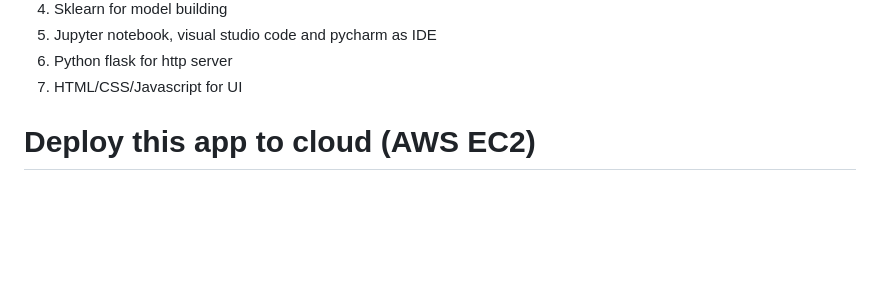
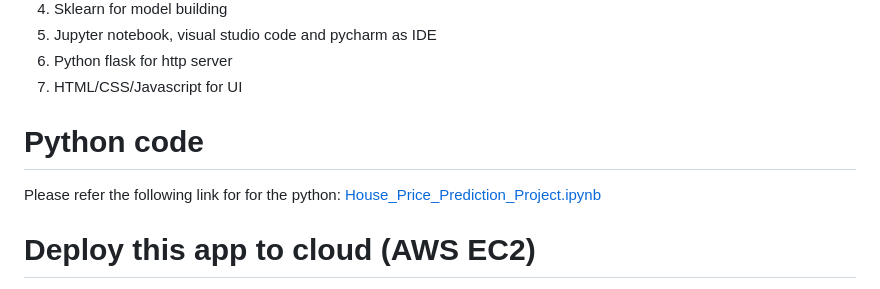
Before and after one commit to NiharMajalikar/Price-predictor-model-for-homes-in-bangalore, a Markdown page: README.md, the part around the change. Rendered like a GitHub page; blank space fills up the shorter version.

```diff
--- a/README.md
+++ b/README.md
@@ -9,6 +9,11 @@ This data science project series walks through step by step process of how to bu
 5. Jupyter notebook, visual studio code and pycharm as IDE
 6. Python flask for http server
 7. HTML/CSS/Javascript for UI
+
+# Python code
+
+Please refer the following link for for the python:
+[House_Price_Prediction_Project.ipynb](https://github.com/NiharMajalikar/Price-predictor-model-for-homes-in-bangalore/blob/main/House_Price_Prediction_Project.ipynb)
 
 # Deploy this app to cloud (AWS EC2)
 
```
